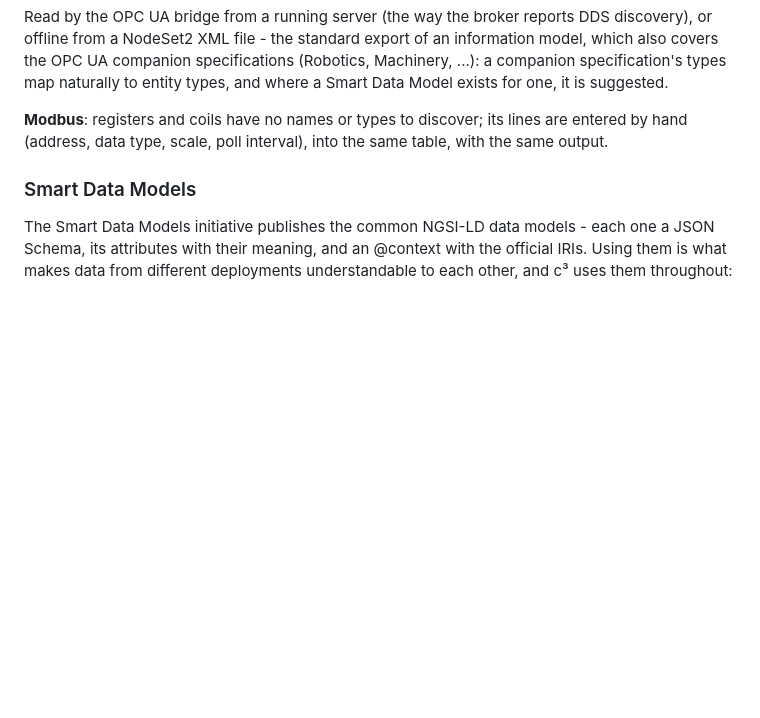
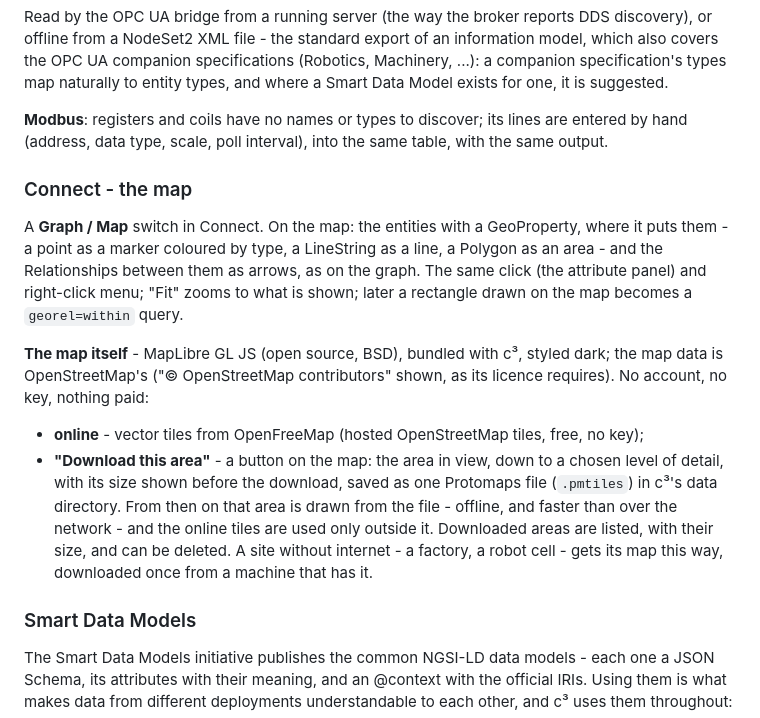
Before and after one commit to SEAMWARE/c3, a Markdown page: doc/design.md, the part around the change. GitHub-like rendering; blank space fills up the shorter version.

Commit message:
Design: the map - Graph/Map switch, GeoProperty entities and Relationship arrows on MapLibre + OpenStreetMap (OpenFreeMap online, no key); 'Download this area' to a .pmtiles file - offline and faster; milestone 1c
Co-Authored-By: Claude Opus 5.5 <noreply@anthropic.com>

```diff
--- a/doc/design.md
+++ b/doc/design.md
@@ -131,6 +131,26 @@ map naturally to entity types, and where a Smart Data Model exists for one, it i
 **Modbus**: registers and coils have no names or types to discover; its lines are entered by hand
 (address, data type, scale, poll interval), into the same table, with the same output.
 
+### Connect - the map
+
+A **Graph / Map** switch in Connect. On the map: the entities with a GeoProperty, where it puts them -
+a point as a marker coloured by type, a LineString as a line, a Polygon as an area - and the
+Relationships between them as arrows, as on the graph. The same click (the attribute panel) and
+right-click menu; "Fit" zooms to what is shown; later a rectangle drawn on the map becomes a
+`georel=within` query.
+
+**The map itself** - MapLibre GL JS (open source, BSD), bundled with c³, styled dark; the map data
+is OpenStreetMap's ("© OpenStreetMap contributors" shown, as its licence requires). No account, no
+key, nothing paid:
+
+- **online** - vector tiles from OpenFreeMap (hosted OpenStreetMap tiles, free, no key);
+- **"Download this area"** - a button on the map: the area in view, down to a chosen level of
+  detail, with its size shown before the download, saved as one Protomaps file (`.pmtiles`) in c³'s
+  data directory. From then on that area is drawn from the file - offline, and faster than over the
+  network - and the online tiles are used only outside it. Downloaded areas are listed, with their
+  size, and can be deleted. A site without internet - a factory, a robot cell - gets its map this
+  way, downloaded once from a machine that has it.
+
 ### Smart Data Models
 
 The Smart Data Models initiative publishes the common NGSI-LD data models - each one a JSON Schema,
```
Also changed, not shown: doc/areas.md (+3 -0 lines).
